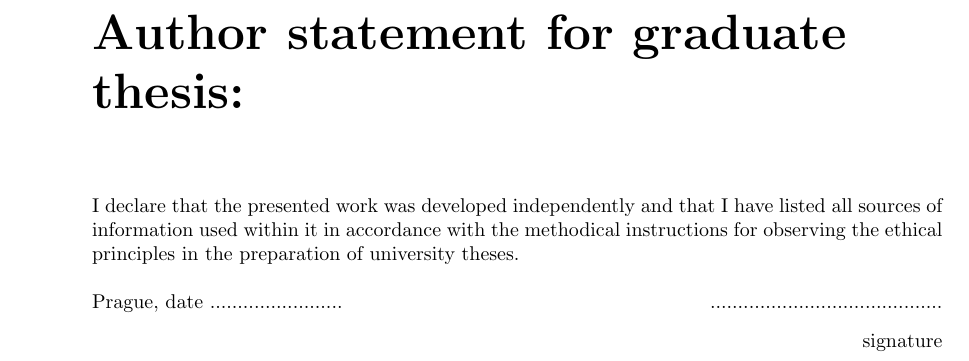
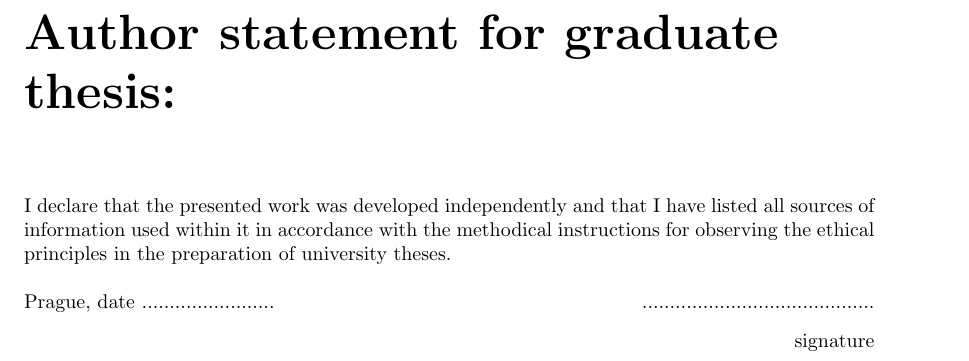
Before and after one commit to tomaskala/master-thesis, a LaTeX thesis (thesis/Thesis.tex): part of page 6 of 18 before the commit and part of page 8 of 30 after it, cut so that both start at the same text. Compiled offline with pdfLaTeX.

Commit message:
Twopage layout, openright

```diff
--- a/thesis/Thesis.tex
+++ b/thesis/Thesis.tex
@@ -1,4 +1,4 @@
-\documentclass[twoside]{report}
+\documentclass[twoside,openright]{report}
 
 \usepackage[czech,english]{babel}
 \usepackage[utf8]{inputenc}
```
Also changed, not shown: thesis/Thesis.tex (3 more changed lines).
